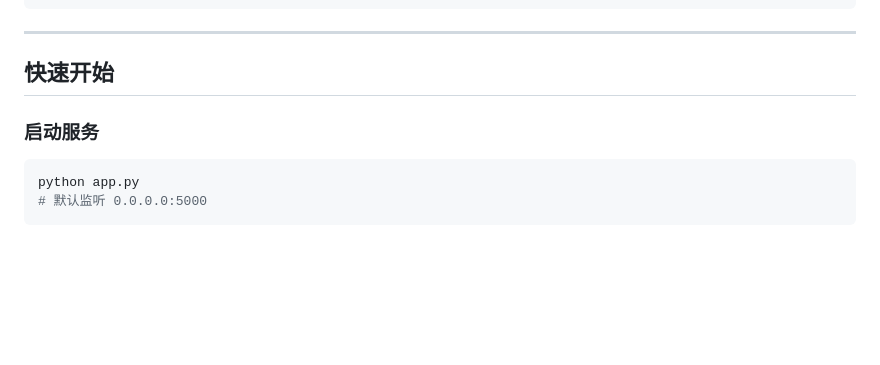
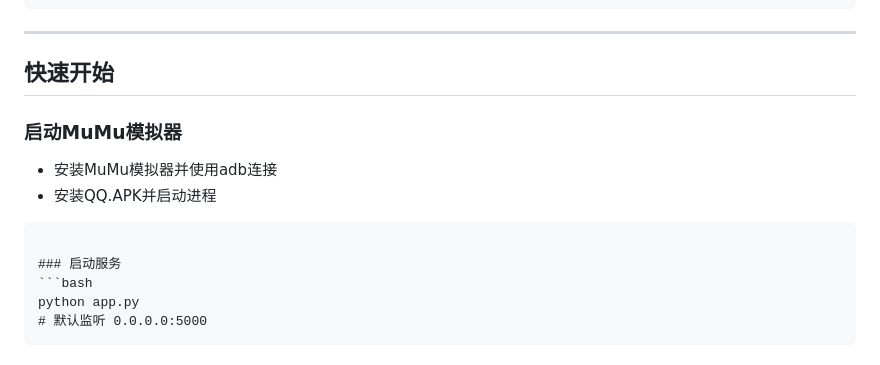
Before and after one commit to MenmaOwO/QSign-Python-Hook, a Markdown page: README.md, the part around the change. GitHub-like rendering; blank space fills up the shorter version.

````diff
--- a/README.md
+++ b/README.md
@@ -86,6 +86,14 @@ PARAMS_DEFINITIONS = {
 ---
 
 ## 快速开始
+
+### 启动MuMu模拟器
+
+- 安装MuMu模拟器并使用adb连接
+- 安装QQ.APK并启动进程
+
+```
+
 ### 启动服务
 ```bash
 python app.py
````
